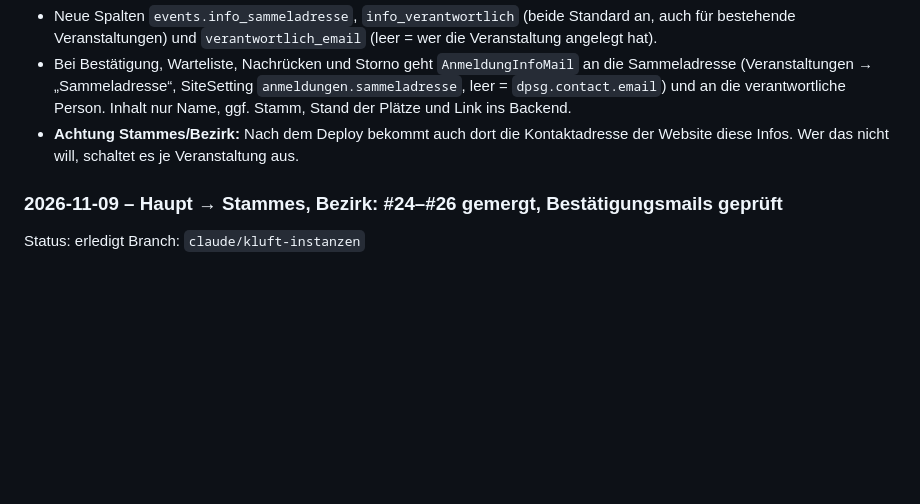
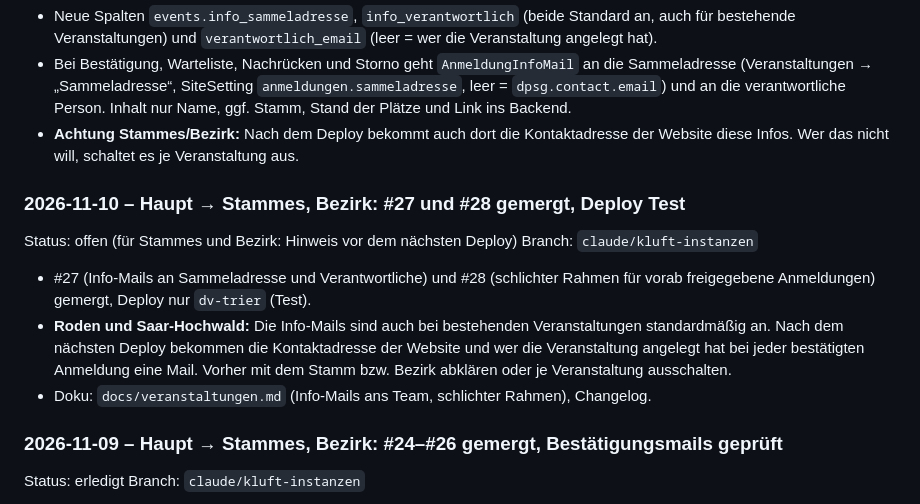
Before and after one commit to son1x/kluft, a Markdown page: docs/abstimmung.md, the part around the change. GitHub-like rendering; blank space fills up the shorter version.

```diff
--- a/docs/abstimmung.md
+++ b/docs/abstimmung.md
@@ -42,6 +42,14 @@ Branch: `feature/anmelde-infos`
 - Neue Spalten `events.info_sammeladresse`, `info_verantwortlich` (beide Standard an, auch für bestehende Veranstaltungen) und `verantwortlich_email` (leer = wer die Veranstaltung angelegt hat).
 - Bei Bestätigung, Warteliste, Nachrücken und Storno geht `AnmeldungInfoMail` an die Sammeladresse (Veranstaltungen → „Sammeladresse“, SiteSetting `anmeldungen.sammeladresse`, leer = `dpsg.contact.email`) und an die verantwortliche Person. Inhalt nur Name, ggf. Stamm, Stand der Plätze und Link ins Backend.
 - **Achtung Stammes/Bezirk:** Nach dem Deploy bekommt auch dort die Kontaktadresse der Website diese Infos. Wer das nicht will, schaltet es je Veranstaltung aus.
+
+### 2026-11-10 – Haupt → Stammes, Bezirk: #27 und #28 gemergt, Deploy Test
+Status: offen (für Stammes und Bezirk: Hinweis vor dem nächsten Deploy)
+Branch: `claude/kluft-instanzen`
+
+- #27 (Info-Mails an Sammeladresse und Verantwortliche) und #28 (schlichter Rahmen für vorab freigegebene Anmeldungen) gemergt, Deploy nur `dv-trier` (Test).
+- **Roden und Saar-Hochwald:** Die Info-Mails sind auch bei bestehenden Veranstaltungen standardmäßig an. Nach dem nächsten Deploy bekommen die Kontaktadresse der Website und wer die Veranstaltung angelegt hat bei jeder bestätigten Anmeldung eine Mail. Vorher mit dem Stamm bzw. Bezirk abklären oder je Veranstaltung ausschalten.
+- Doku: `docs/veranstaltungen.md` (Info-Mails ans Team, schlichter Rahmen), Changelog.
 
 ### 2026-11-09 – Haupt → Stammes, Bezirk: #24–#26 gemergt, Bestätigungsmails geprüft
 Status: erledigt
```
Also changed, not shown: CHANGELOG.md (+3 -0 lines), docs/veranstaltungen.md (+29 -5 lines).
